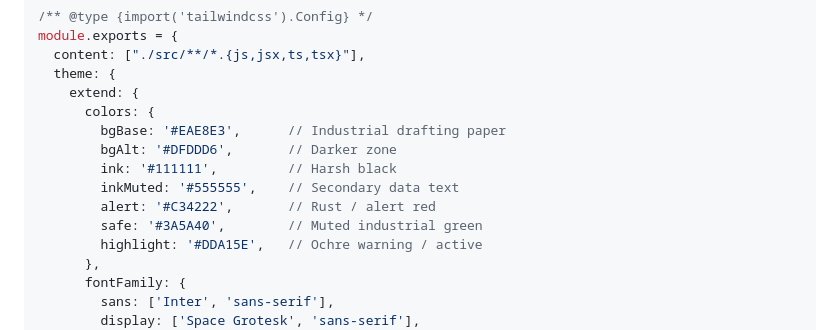
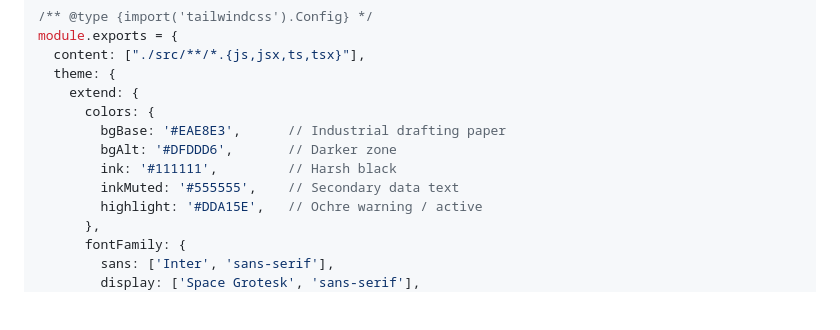
Before and after one commit to mazidzomader/ZENO, a Markdown page: CONTRIBUTING.md, the part around the change. GitHub-like rendering; blank space fills up the shorter version.

Commit message:
Remove alert and safe color definitions
Removed alert and safe color definitions from theme.

```diff
--- a/CONTRIBUTING.md
+++ b/CONTRIBUTING.md
@@ -83,8 +83,6 @@ module.exports = {
         bgAlt: '#DFDDD6',       // Darker zone
         ink: '#111111',         // Harsh black
         inkMuted: '#555555',    // Secondary data text
-        alert: '#C34222',       // Rust / alert red
-        safe: '#3A5A40',        // Muted industrial green
         highlight: '#DDA15E',   // Ochre warning / active
       },
       fontFamily: {
```
